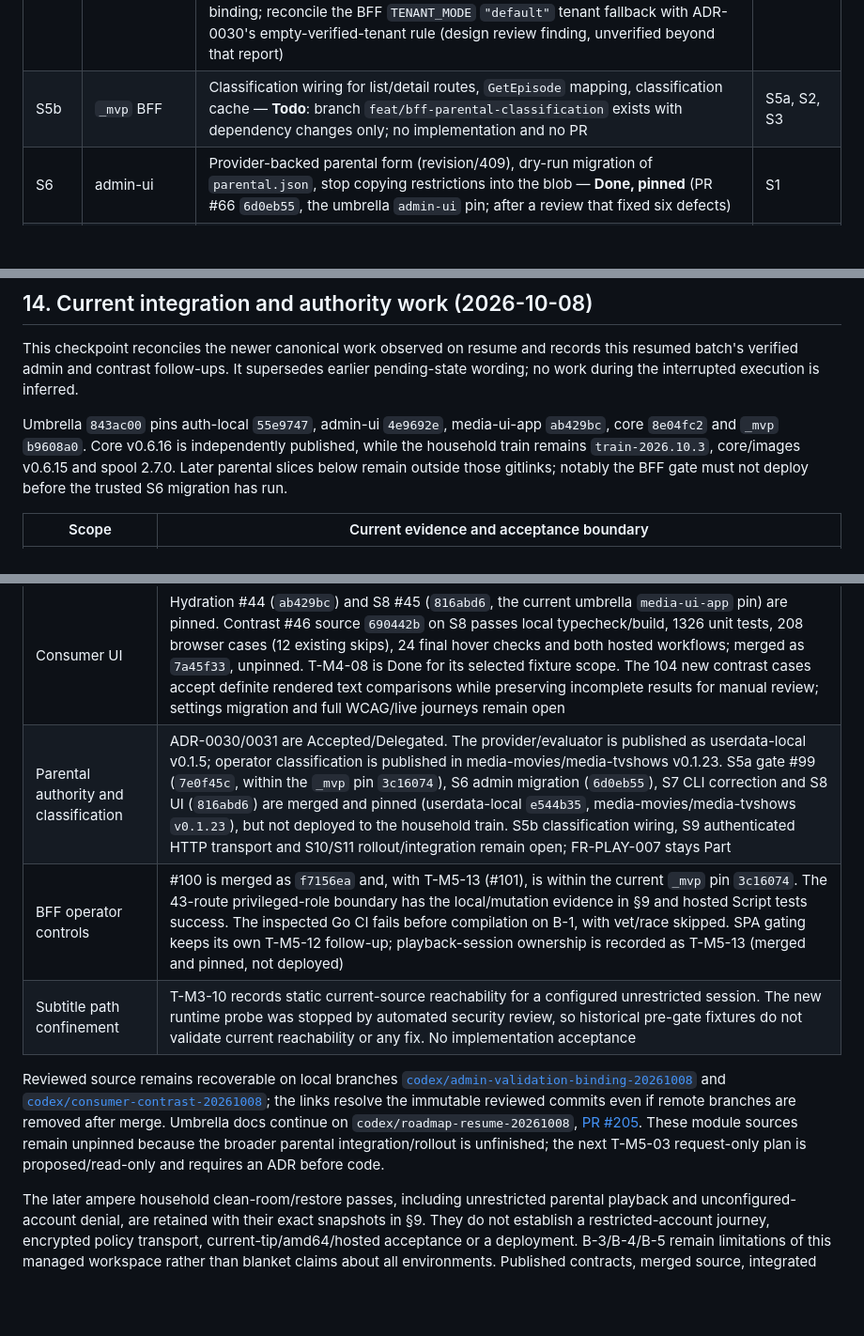
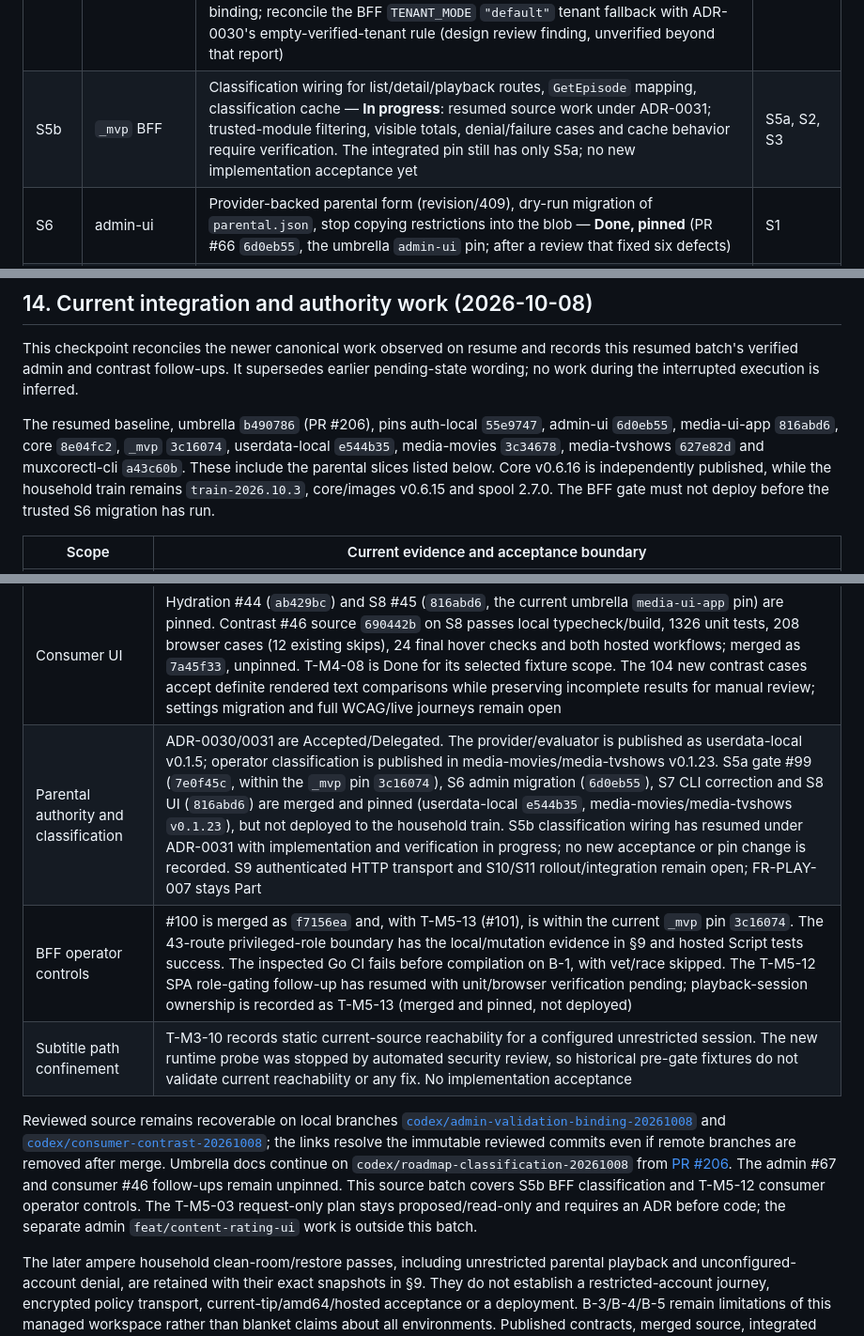
Before and after one commit to Muxcore-Media/umbrella, a Markdown page: MASTER-ROADMAP.md, 3 parts joined by grey strips. Shown at 94% size. GitHub-like rendering; blank space fills up the shorter version.

Commit message:
docs: checkpoint classification and operator controls work

```diff
--- a/MASTER-ROADMAP.md
+++ b/MASTER-ROADMAP.md
@@ -230,7 +230,7 @@ The original nine items from [TDD §8](docs/architecture/TDD.md#8-security-harde
 | S2 / S3 | media-movies / media-tvshows | `content_rating`, `content_rating_source`, `tag_labels`, `SetContentRating` (BFF-authorized), optional narrowing `classification_filter {enabled, max_rating token, allow_unrated, blocked_tags, allowed_tags}`; TV adds `GetEpisode`; ADR-0015 upgrade fixtures — **Done, released as `v0.1.23`** (media-movies PR #20 `d66711c` + release `3c34678`, media-tvshows PR #36 `cae50bc` + release `627e82d`; both on `master`; the version skips the stray tags, see R-8; not in the release train or spool catalog) | — (parallel) |
 | S4a–c | contracts-metadata → metadata-tmdb → media modules | TMDB certification for one configured country (operator value always wins) | S2/S3 |
 | S5a | `_mvp` BFF | **Done, pinned** (PR #99 merged as `7e0f45c`; umbrella pins `_mvp` `3c16074`, which includes it; two independent reviews; do not deploy before the S6 migration has run) `parentalGate` (policy client, strict envelope, cache, error codes), route-class table with inventory test, C-PLAY/C-DENY wiring, HLS key binding; reconcile the BFF `TENANT_MODE` `"default"` tenant fallback with ADR-0030's empty-verified-tenant rule (design review finding, unverified beyond that report) | S1 |
-| S5b | `_mvp` BFF | Classification wiring for list/detail routes, `GetEpisode` mapping, classification cache — **Todo**: branch `feat/bff-parental-classification` exists with dependency changes only; no implementation and no PR | S5a, S2, S3 |
+| S5b | `_mvp` BFF | Classification wiring for list/detail/playback routes, `GetEpisode` mapping, classification cache — **In progress**: resumed source work under ADR-0031; trusted-module filtering, visible totals, denial/failure cases and cache behavior require verification. The integrated pin still has only S5a; no new implementation acceptance yet | S5a, S2, S3 |
 | S6 | admin-ui | Provider-backed parental form (revision/409), dry-run migration of `parental.json`, stop copying restrictions into the blob — **Done, pinned** (PR #66 `6d0eb55`, the umbrella `admin-ui` pin; after a review that fixed six defects) | S1 |
 | S7 | muxcorectl-cli | `users parental set` stops reporting success for the legacy file — **Done** (PR #4 `a43c60b`: `set` writes nothing and exits non-zero pointing at admin-ui; `show` is labelled legacy and non-authoritative) | — |
 | S8 | media-ui-app | Handle 403 `parental.*` / 503 states; stop relying on blob `prefs.parental` — **Done** (PR #45 `816abd6`; the blob stays only as a cosmetic hint that can hide more but never reveal; local 1326 unit + 104 browser cases, hosted jobs pass) | S5a codes |
@@ -653,30 +654,33 @@ records this resumed batch's verified admin and contrast follow-ups. It
 supersedes earlier pending-state wording; no work during the interrupted
 execution is inferred.
 
-Umbrella `843ac00` pins auth-local `55e9747`, admin-ui `4e9692e`, media-ui-app
-`ab429bc`, core `8e04fc2` and `_mvp` `b9608a0`. Core v0.6.16 is independently
-published, while the household train remains `train-2026.10.3`, core/images
-v0.6.15 and spool 2.7.0. Later parental slices below remain outside those gitlinks;
-notably the BFF gate must not deploy before the trusted S6 migration has run.
+The resumed baseline, umbrella `b490786` (PR #206), pins auth-local `55e9747`,
+admin-ui `6d0eb55`, media-ui-app `816abd6`, core `8e04fc2`, `_mvp` `3c16074`,
+userdata-local `e544b35`, media-movies `3c34678`, media-tvshows `627e82d` and
+muxcorectl-cli `a43c60b`. These include the parental slices listed below. Core
+v0.6.16 is independently published, while the household train remains
+`train-2026.10.3`, core/images v0.6.15 and spool 2.7.0. The BFF gate must not
+deploy before the trusted S6 migration has run.
 
 | Scope | Current evidence and acceptance boundary |
 |-------|------------------------------------------|
 | Auth-local sessions | Provider and invalid-versus-outage handling are merged/pinned at `55e9747` (#42/#43). Hosted feature build/vet/full race/lint and the later ampere full build/vet/race pass separately. Managed-workspace execution remains blocked by B-3; live cross-app revoke propagation is open |
 | Admin sessions and policy | Revalidation #65 (`4e9692e`) and provider-backed parental form/migration #66 (`6d0eb55`, the current umbrella `admin-ui` pin) are pinned. Follow-up #67 source `7e00627` preserves that S6 base, passes full local CI/focused tests, independent review and hosted build/vet/full race/lint, and is merged as `c686129`, unpinned. The 8 interaction/31 axe checks are local; no separate hosted Accessibility run was triggered. Live provider integration, BFF/Quick Connect and established streams remain separate |
 | Consumer UI | Hydration #44 (`ab429bc`) and S8 #45 (`816abd6`, the current umbrella `media-ui-app` pin) are pinned. Contrast #46 source `690442b` on S8 passes local typecheck/build, 1326 unit tests, 208 browser cases (12 existing skips), 24 final hover checks and both hosted workflows; merged as `7a45f33`, unpinned. T-M4-08 is Done for its selected fixture scope. The 104 new contrast cases accept definite rendered text comparisons while preserving incomplete results for manual review; settings migration and full WCAG/live journeys remain open |
-| Parental authority and classification | ADR-0030/0031 are Accepted/Delegated. The provider/evaluator is published as userdata-local v0.1.5; operator classification is published in media-movies/media-tvshows v0.1.23. S5a gate #99 (`7e0f45c`, within the `_mvp` pin `3c16074`), S6 admin migration (`6d0eb55`), S7 CLI correction and S8 UI (`816abd6`) are merged and pinned (userdata-local `e544b35`, media-movies/media-tvshows `v0.1.23`), but not deployed to the household train. S5b classification wiring, S9 authenticated HTTP transport and S10/S11 rollout/integration remain open; FR-PLAY-007 stays Part |
-| BFF operator controls | #100 is merged as `f7156ea` and, with T-M5-13 (#101), is within the current `_mvp` pin `3c16074`. The 43-route privileged-role boundary has the local/mutation evidence in §9 and hosted Script tests success. The inspected Go CI fails before compilation on B-1, with vet/race skipped. SPA gating keeps its own T-M5-12 follow-up; playback-session ownership is recorded as T-M5-13 (merged and pinned, not deployed) |
+| Parental authority and classification | ADR-0030/0031 are Accepted/Delegated. The provider/evaluator is published as userdata-local v0.1.5; operator classification is published in media-movies/media-tvshows v0.1.23. S5a gate #99 (`7e0f45c`, within the `_mvp` pin `3c16074`), S6 admin migration (`6d0eb55`), S7 CLI correction and S8 UI (`816abd6`) are merged and pinned (userdata-local `e544b35`, media-movies/media-tvshows `v0.1.23`), but not deployed to the household train. S5b classification wiring has resumed under ADR-0031 with implementation and verification in progress; no new acceptance or pin change is recorded. S9 authenticated HTTP transport and S10/S11 rollout/integration remain open; FR-PLAY-007 stays Part |
+| BFF operator controls | #100 is merged as `f7156ea` and, with T-M5-13 (#101), is within the current `_mvp` pin `3c16074`. The 43-route privileged-role boundary has the local/mutation evidence in §9 and hosted Script tests success. The inspected Go CI fails before compilation on B-1, with vet/race skipped. The T-M5-12 SPA role-gating follow-up has resumed with unit/browser verification pending; playback-session ownership is recorded as T-M5-13 (merged and pinned, not deployed) |
 | Subtitle path confinement | T-M3-10 records static current-source reachability for a configured unrestricted session. The new runtime probe was stopped by automated security review, so historical pre-gate fixtures do not validate current reachability or any fix. No implementation acceptance |
 
 Reviewed source remains recoverable on local branches
 [`codex/admin-validation-binding-20261008`](https://github.com/Muxcore-Media/admin-ui/commit/7e0062730bdb7d96d295cf13acc002cc8099f51f)
 and [`codex/consumer-contrast-20261008`](https://github.com/Muxcore-Media/media-ui-app/commit/690442b0a79828e909e106a53e0ac5a964cbf4cf);
 the links resolve the immutable reviewed commits even if remote branches are
-removed after merge. Umbrella docs continue on `codex/roadmap-resume-20261008`,
-[PR #205](https://github.com/Muxcore-Media/umbrella/pull/205). These module
-sources remain unpinned because the broader parental integration/rollout is
-unfinished; the next T-M5-03 request-only plan is proposed/read-only and requires
-an ADR before code.
+removed after merge. Umbrella docs continue on
+`codex/roadmap-classification-20261008` from [PR #206](https://github.com/Muxcore-Media/umbrella/pull/206).
+The admin #67 and consumer #46 follow-ups remain unpinned. This source batch
+covers S5b BFF classification and T-M5-12 consumer operator controls. The
+T-M5-03 request-only plan stays proposed/read-only and requires an ADR before
+code; the separate admin `feat/content-rating-ui` work is outside this batch.
 
 The later ampere household clean-room/restore passes, including unrestricted
 parental playback and unconfigured-account denial, are retained with their exact
```
Also changed, not shown: other parts of MASTER-ROADMAP.md (+3 -2 lines), docs/specs/SRS.md (+1 -1 lines).
